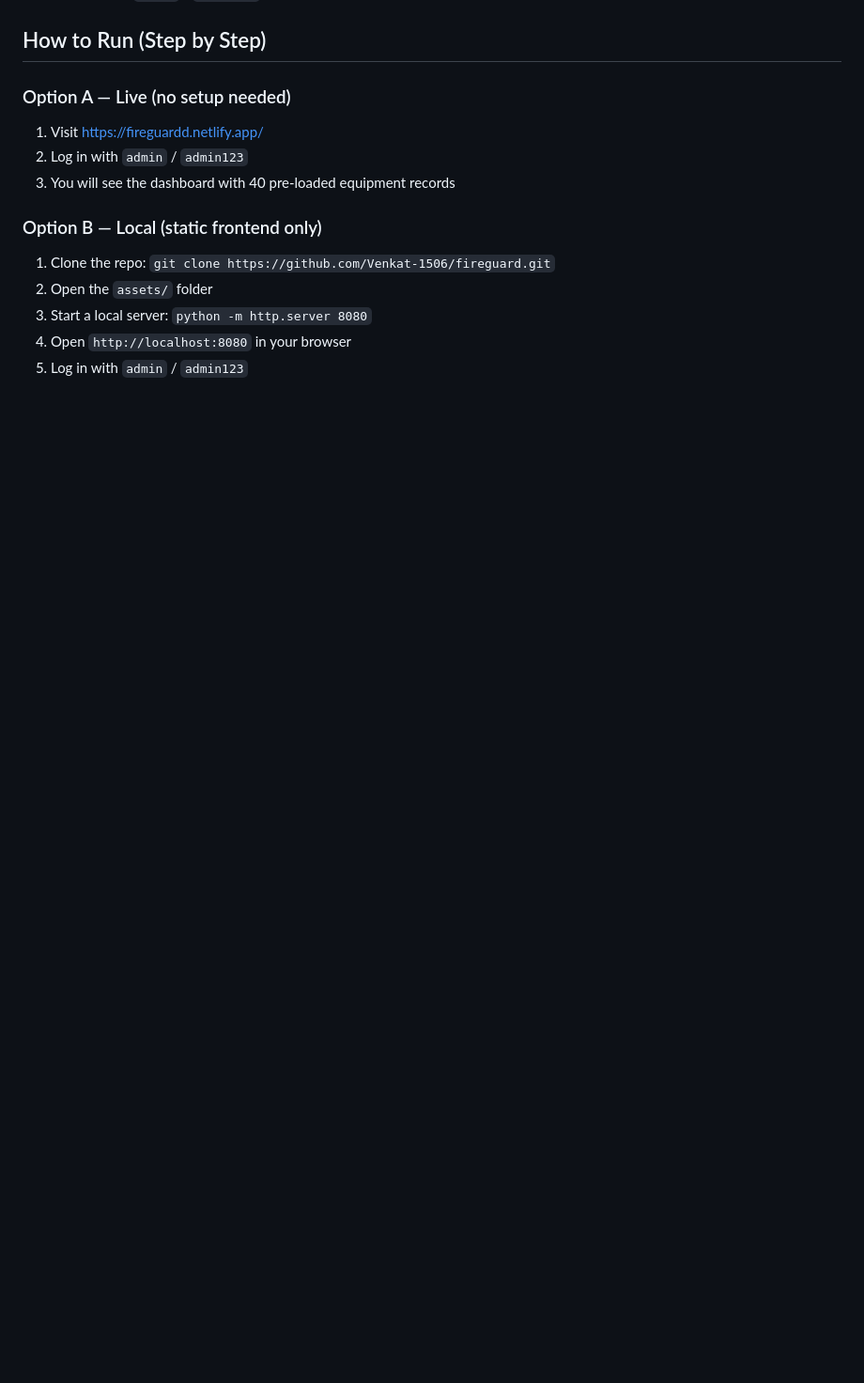
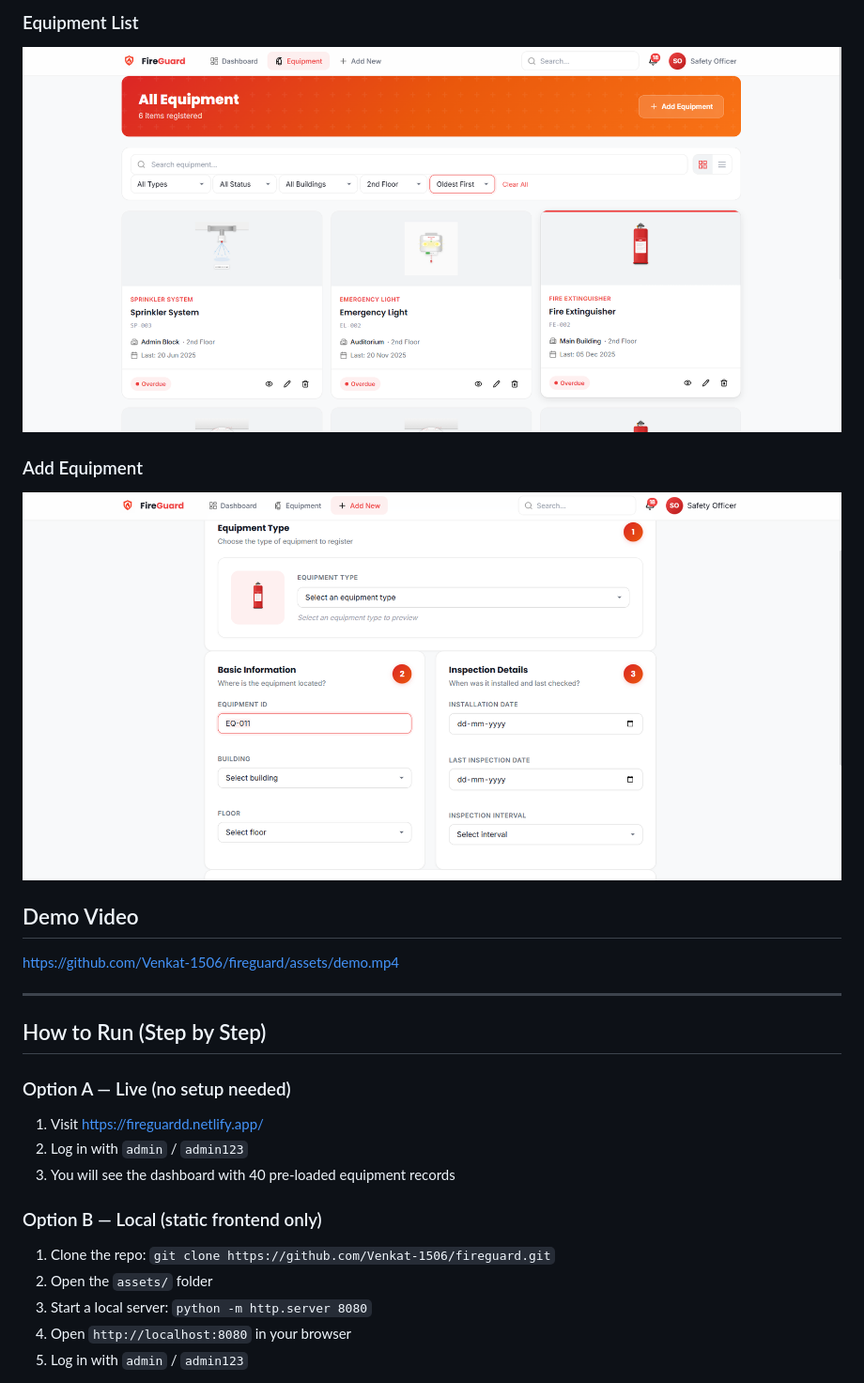
Before and after one commit to Venkat-1506/FIREGUARD, a Markdown page: README.md, the part around one of its changes. Shown at 94% size. Rendered like a GitHub page; pictures changed too: screenshots/All equipment.png (added), screenshots/add equipment.png (added); blank space fills up the shorter version.

Commit message:
Add screenshots and demo video

```diff
--- a/README.md
+++ b/README.md
@@ -17,3 +31,14 @@ Login credentials: `admin` / `admin123`
+### Equipment List
+![All Equipment](screenshots/All%20equipment.png)
+
+### Add Equipment
+![Add Equipment](screenshots/add%20equipment.png)
+
+## Demo Video
+
+https://github.com/Venkat-1506/fireguard/assets/demo.mp4
+
+---
 
 ## How to Run (Step by Step)
 
```
Also changed, not shown: other parts of README.md (+14 -0 lines), screenshots/Dashboard.png (added), screenshots/landing.png (added), screenshots/login.png (added).
